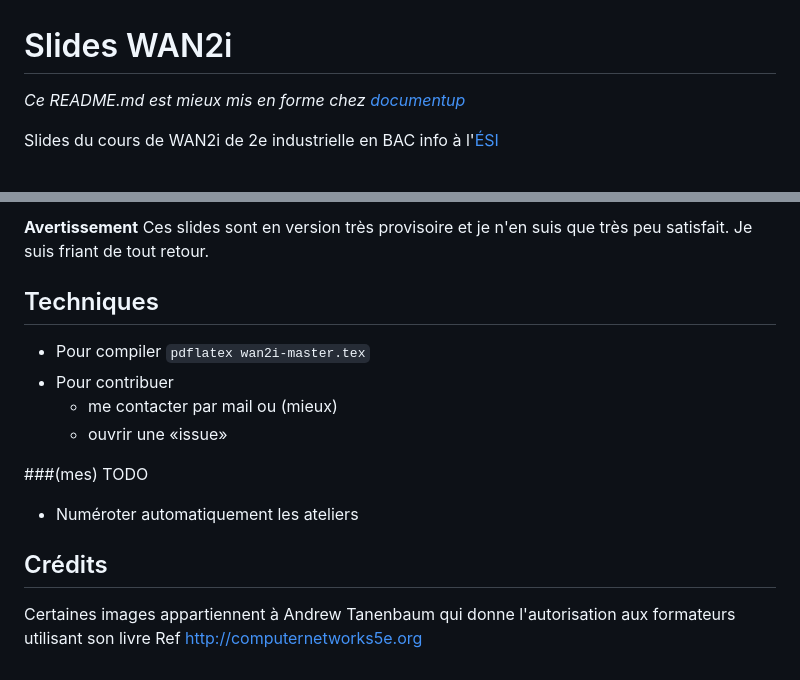
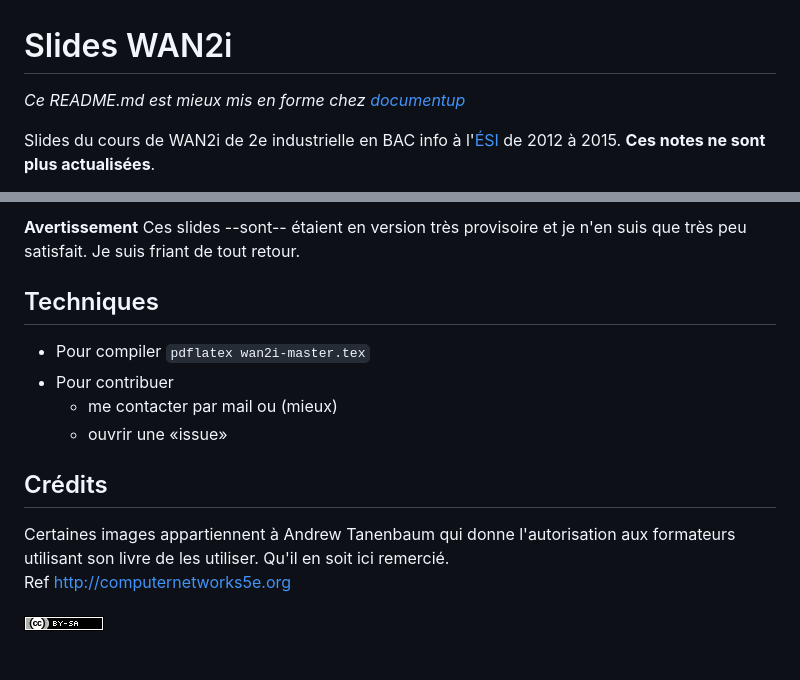
Before and after one commit to pbettens/WAN2i-Slides, a Markdown page: README.md, 2 parts joined by grey strips. Rendered like a GitHub page; pictures changed too: cc-by-sa.png (added).

Commit message:
ajout licence et màj readme

```diff
--- a/README.md
+++ b/README.md
@@ -1,8 +1,9 @@
 # Slides WAN2i
 
-*Ce README.md est mieux mis en forme chez
-[documentup](http://documentup.com/pbettens/wan2i-slides)*
+*Ce README.md est mieux mis en forme chez [documentup](http://documentup.com/pbettens/wan2i-slides)*
+
 
 Slides du cours de WAN2i de 2e industrielle en BAC info à
-l'[ÉSI](http://www.heb.be/esi)
+l'[ÉSI](http://esi-bru.be) de 2012 à 2015. **Ces notes ne sont plus
+actualisées**.
 
@@ -10,6 +11,6 @@ Auteur: Pierre Bettens (pbt) <pbettens@heb.be>
 
-**Avertissement** Ces slides sont en version très provisoire et je n'en suis que
-très peu satisfait. Je suis friant de tout retour.
+**Avertissement** Ces slides --sont-- étaient en version très provisoire et je
+n'en suis que très peu satisfait. Je suis friant de tout retour.
 
 ## Techniques
 * Pour compiler `pdflatex wan2i-master.tex`
@@ -17,10 +18,10 @@ très peu satisfait. Je suis friant de tout retour.
   - me contacter par mail ou (mieux)
   - ouvrir une «issue»
 
-###(mes) TODO
-  - Numéroter automatiquement les ateliers
+## Crédits
 
-## Crédits
 Certaines images appartiennent à Andrew Tanenbaum qui donne l'autorisation aux
-formateurs utilisant son livre
+formateurs utilisant son livre de les utiliser. Qu'il en soit ici remercié.
 Ref http://computernetworks5e.org
+
+![CC-BY-SA](cc-by-sa.png)
```
Also changed, not shown: other parts of README.md (+1 -1 lines).
